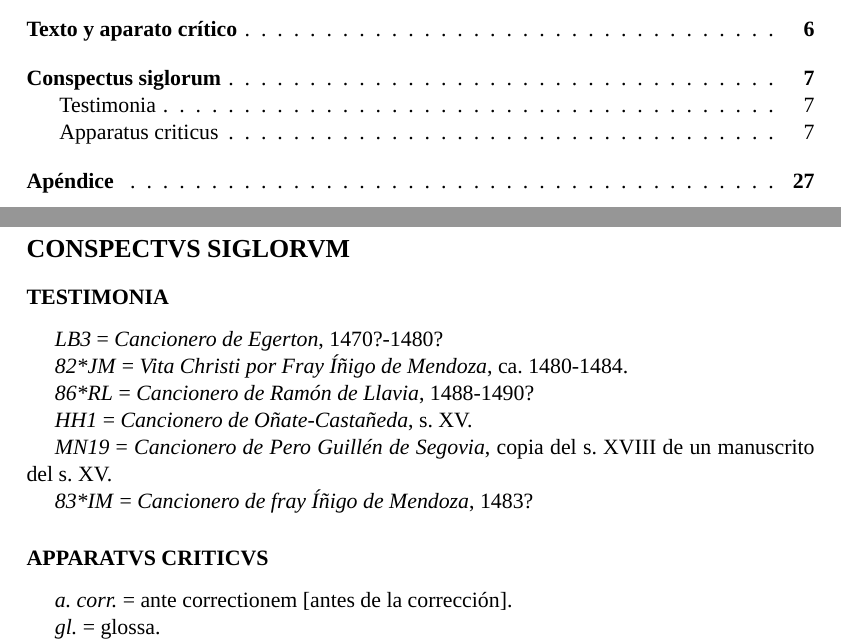
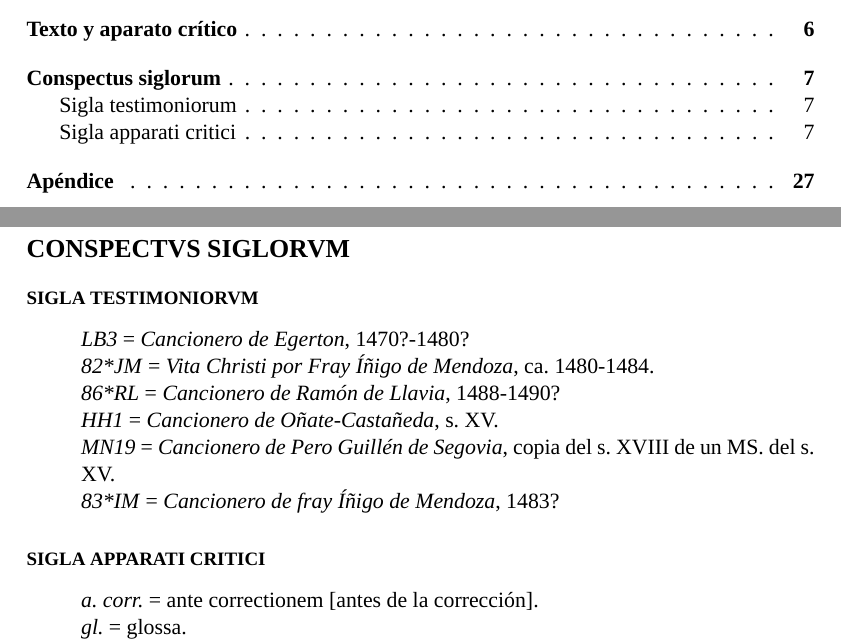
Before and after one commit to Ioannes-Brclds/Coplas-Manrique, a LaTeX document (COPLAS-MANRIQVE-LaTeX.tex): two parts of pages 3 and 10 of 30, joined at a grey line, cut so that both start at the same text. Compiled offline with XeLaTeX; a missing font is replaced by an installed copy or a similar font.

Commit message:
Add files via upload

```diff
--- a/COPLAS-MANRIQVE-LaTeX.tex
+++ b/COPLAS-MANRIQVE-LaTeX.tex
@@ -44,8 +44,10 @@
 \makeatletter
 \AtEveryCitekey{\ifnameundef{shortauthor}{}{\def\cbx@apa@ifnamesaved{\@firstoftwo}}}
 \makeatother
-
-%Aquí cierran los comandos más específicos.
+%Espaciado de la lista.
+\usepackage{enumitem}
+\setlist{nosep,noitemsep,parsep=0pt}
+%
 
 \begin{document}
 	{\pagenumbering{gobble}
@@ -200,24 +193,22 @@ Constituyen al aparato crítico el orden y rúbricas en los testimonios, el apar
 \section*{\fontsize{13}{14.35}\selectfont CONSPECTVS SIGLORVM}
 \addcontentsline{toc}{section}{Conspectus siglorum}
 
-\subsection*{\fontsize{11}{11.96}\selectfont TESTIMONIA}
-\addcontentsline{toc}{subsection}{Testimonia}
+\subsection*{\fontsize{9.5}{11.96}\selectfont SIGLA TESTIMONIORVM}
+\addcontentsline{toc}{subsection}{Sigla testimoniorum}
 
-\textit{LB3} = \textit{Cancionero de Egerton}, 1470?-1480?
+\begin{itemize}[label=]%
+\item \textit{LB3} = \textit{Cancionero de Egerton}, 1470?-1480?
+\item \textit{82*JM} = \textit{Vita Christi por Fray Íñigo de Mendoza}, ca. 1480-1484.
+\item \textit{86*RL} = \textit{Cancionero de Ramón de Llavia}, 1488-1490?
+\item \textit{HH1} = \textit{Cancionero de Oñate-Castañeda}, s. XV.
+\item \textit{MN19} = \textit{Cancionero de Pero Guillén de Segovia}, copia del s. XVIII de un MS. del s. XV.
+\item \textit{83*IM} = \textit{Cancionero de fray Íñigo de Mendoza}, 1483?%
+\end{itemize}
 
-\textit{82*JM} = \textit{Vita Christi por Fray Íñigo de Mendoza}, ca. 1480-1484.
+\subsection*{\fontsize{9.5}{11.96}\selectfont SIGLA APPARATI CRITICI}
+\addcontentsline{toc}{subsection}{Sigla apparati critici}
 
-\textit{86*RL} = \textit{Cancionero de Ramón de Llavia}, 1488-1490?
-
-\textit{HH1} = \textit{Cancionero de Oñate-Castañeda}, s. XV.
-
-\textit{MN19} = \textit{Cancionero de Pero Guillén de Segovia}, copia del s. XVIII de un manuscrito del s. XV.
-
-\textit{83*IM} = \textit{Cancionero de fray Íñigo de Mendoza}, 1483?
-
-\subsection*{\fontsize{11}{11.96}\selectfont APPARATVS CRITICVS}
-\addcontentsline{toc}{subsection}{Apparatus criticus}
-
-\textit{a. corr.} = ante correctionem [antes de la corrección].
-
-\textit{gl.} = glossa.
+\begin{itemize}[label=]%
+\item \textit{a. corr.} = ante correctionem [antes de la corrección].
+\item \textit{gl.} = glossa.
+\item \textit{corr.} = correxit [corrigió].
```
Also changed, not shown: COPLAS-MANRIQVE-LaTeX.pdf, COPLAS-MANRIQVE-LaTeX.tex (73 more changed lines).
